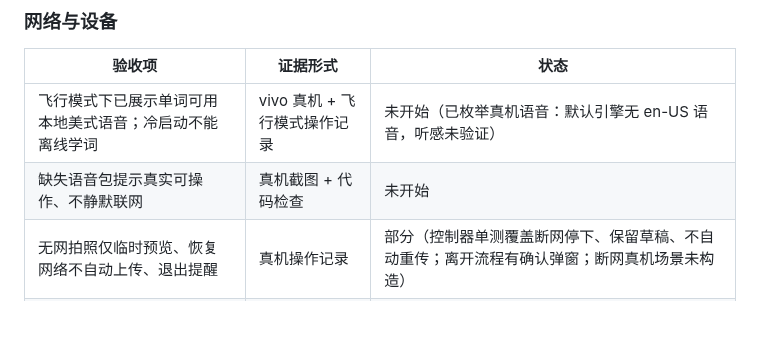
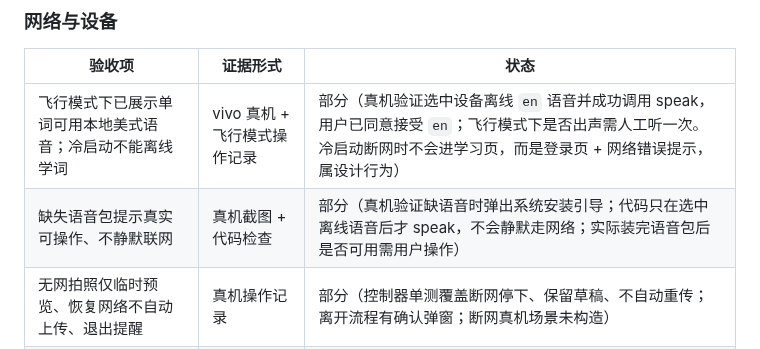
Before and after one commit to youtao19/SceneLex, a Markdown page: docs/mobile-implementation.md, the part around the change. Rendered like a GitHub page; blank space fills up the shorter version.

Commit message:
docs: 收口最后两项“未开始”的验收项
- 离线发音与缺失语音提示都改成“部分”：真机已验证选中离线 en 并调用 speak、缺语音时给引导、
  代码只在 ready 后才发音（不静默联网）；剩下需要人耳确认出声
- 至此第 15 节没有“未开始”的项，剩余缺口都是需要用户操作或签名的部分

```diff
--- a/docs/mobile-implementation.md
+++ b/docs/mobile-implementation.md
@@ -152,8 +152,8 @@
 
 | 验收项 | 证据形式 | 状态 |
 | --- | --- | --- |
-| 飞行模式下已展示单词可用本地美式语音；冷启动不能离线学词 | vivo 真机 + 飞行模式操作记录 | 未开始（已枚举真机语音：默认引擎无 en-US 语音，听感未验证） |
-| 缺失语音包提示真实可操作、不静默联网 | 真机截图 + 代码检查 | 未开始 |
+| 飞行模式下已展示单词可用本地美式语音；冷启动不能离线学词 | vivo 真机 + 飞行模式操作记录 | 部分（真机验证选中设备离线 `en` 语音并成功调用 speak，用户已同意接受 `en`；飞行模式下是否出声需人工听一次。冷启动断网时不会进学习页，而是登录页 + 网络错误提示，属设计行为） |
+| 缺失语音包提示真实可操作、不静默联网 | 真机截图 + 代码检查 | 部分（真机验证缺语音时弹出系统安装引导；代码只在选中离线语音后才 speak，不会静默走网络；实际装完语音包后是否可用需用户操作） |
 | 无网拍照仅临时预览、恢复网络不自动上传、退出提醒 | 真机操作记录 | 部分（控制器单测覆盖断网停下、保留草稿、不自动重传；离开流程有确认弹窗；断网真机场景未构造） |
 | 切后台/锁屏尽力执行；强杀不承诺；回来检查结果不重复付费调用 | 真机 + 日志（操作 ID） | 部分（真机验证强杀后重启：复习次数没被自动重放、学习位置指向下一词；切后台/锁屏期间的实际表现未单独构造） |
 | 流式回复异常结束不显示为完整答案 | 集成测试 | 部分（回环探针已验证 EOF 无 `done` 可识别，端到端未做） |
```
